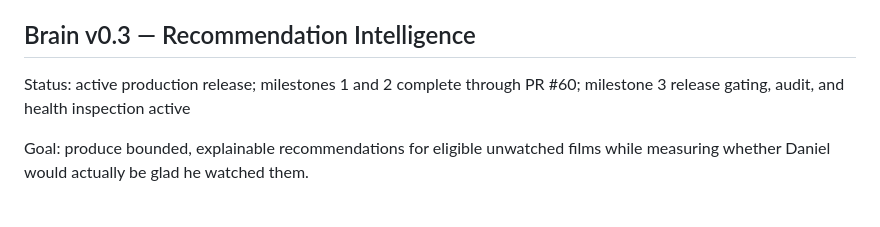
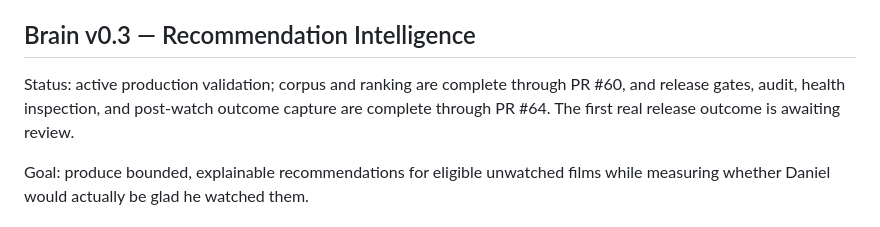
Before and after one commit to brutisthebrut-debug/cinema-brain, a Markdown page: docs/BRAIN_RELEASES.md, the part around the change. GitHub-like rendering.

Commit message:
Reconcile docs/BRAIN_RELEASES.md

```diff
--- a/docs/BRAIN_RELEASES.md
+++ b/docs/BRAIN_RELEASES.md
@@ -72,7 +72,9 @@ Definition of done:
 
 ## Brain v0.3 — Recommendation Intelligence
 
-Status: active production release; milestones 1 and 2 complete through PR #60; milestone 3 release gating, audit, and health inspection active
+Status: active production validation; corpus and ranking are complete through PR
+#60, and release gates, audit, health inspection, and post-watch outcome capture are
+complete through PR #64. The first real release outcome is awaiting review.
 
 Goal: produce bounded, explainable recommendations for eligible unwatched films while measuring whether Daniel would actually be glad he watched them.
 
```
